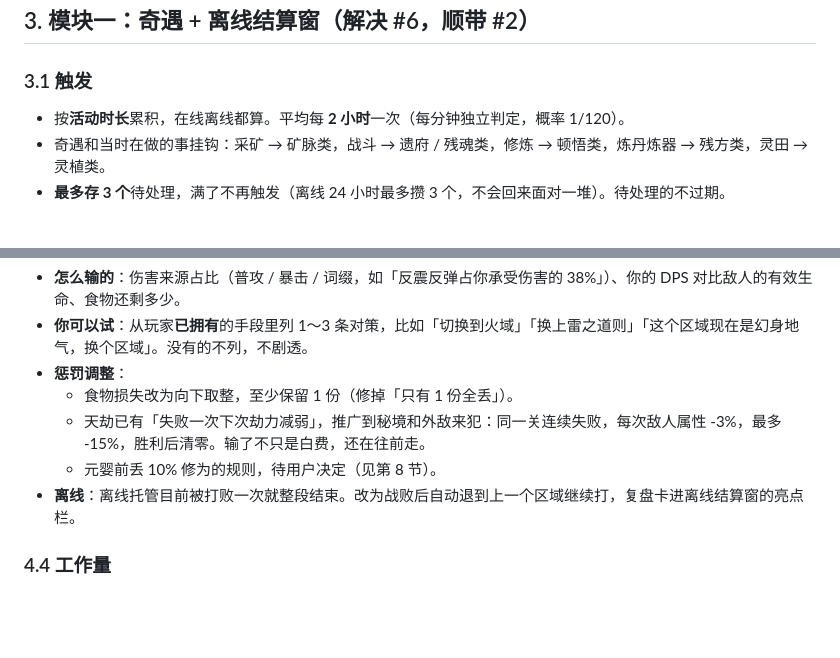
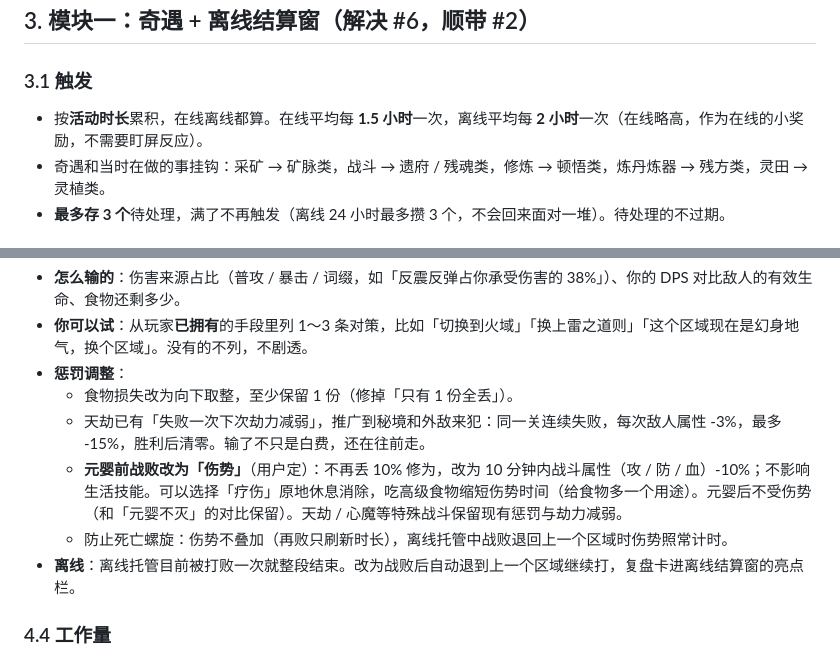
Before and after one commit to ntwildcat/wltz, a Markdown page: 宗门与玩法改进方案.md, 2 parts joined by grey strips. Rendered like a GitHub page; blank space fills up the shorter version.

```diff
--- a/宗门与玩法改进方案.md
+++ b/宗门与玩法改进方案.md
@@ -46,7 +47,7 @@
 
 ### 3.1 触发
 
-- 按**活动时长**累积，在线离线都算。平均每 **2 小时**一次（每分钟独立判定，概率 1/120）。
+- 按**活动时长**累积，在线离线都算。在线平均每 **1.5 小时**一次，离线平均每 **2 小时**一次（在线略高，作为在线的小奖励，不需要盯屏反应）。
 - 奇遇和当时在做的事挂钩：采矿 → 矿脉类，战斗 → 遗府 / 残魂类，修炼 → 顿悟类，炼丹炼器 → 残方类，灵田 → 灵植类。
 - **最多存 3 个**待处理，满了不再触发（离线 24 小时最多攒 3 个，不会回来面对一堆）。待处理的不过期。
 
@@ -131,7 +137,8 @@
 - **惩罚调整**：
   - 食物损失改为向下取整，至少保留 1 份（修掉「只有 1 份全丢」）。
   - 天劫已有「失败一次下次劫力减弱」，推广到秘境和外敌来犯：同一关连续失败，每次敌人属性 -3%，最多 -15%，胜利后清零。输了不只是白费，还在往前走。
-  - 元婴前丢 10% 修为的规则，待用户决定（见第 8 节）。
+  - **元婴前战败改为「伤势」**（用户定）：不再丢 10% 修为，改为 10 分钟内战斗属性（攻 / 防 / 血）-10%；不影响生活技能。可以选择「疗伤」原地休息消除，吃高级食物缩短伤势时间（给食物多一个用途）。元婴后不受伤势（和「元婴不灭」的对比保留）。天劫 / 心魔等特殊战斗保留现有惩罚与劫力减弱。
+  - 防止死亡螺旋：伤势不叠加（再败只刷新时长），离线托管中战败退回上一个区域时伤势照常计时。
 - **离线**：离线托管目前被打败一次就整段结束。改为战败后自动退到上一个区域继续打，复盘卡进离线结算窗的亮点栏。
 
 ### 4.4 工作量
```
Also changed, not shown: other parts of 宗门与玩法改进方案.md (+32 -13 lines).
